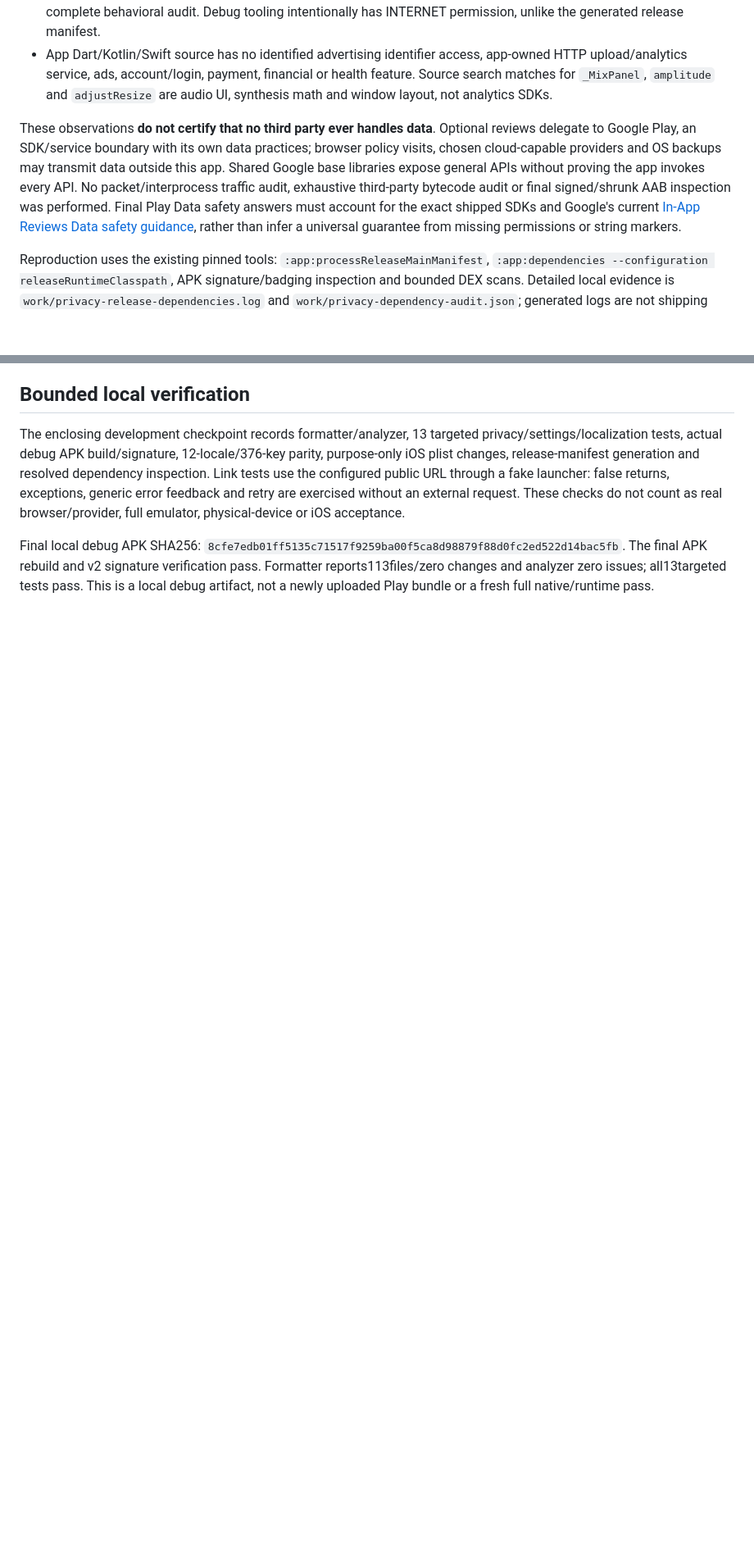
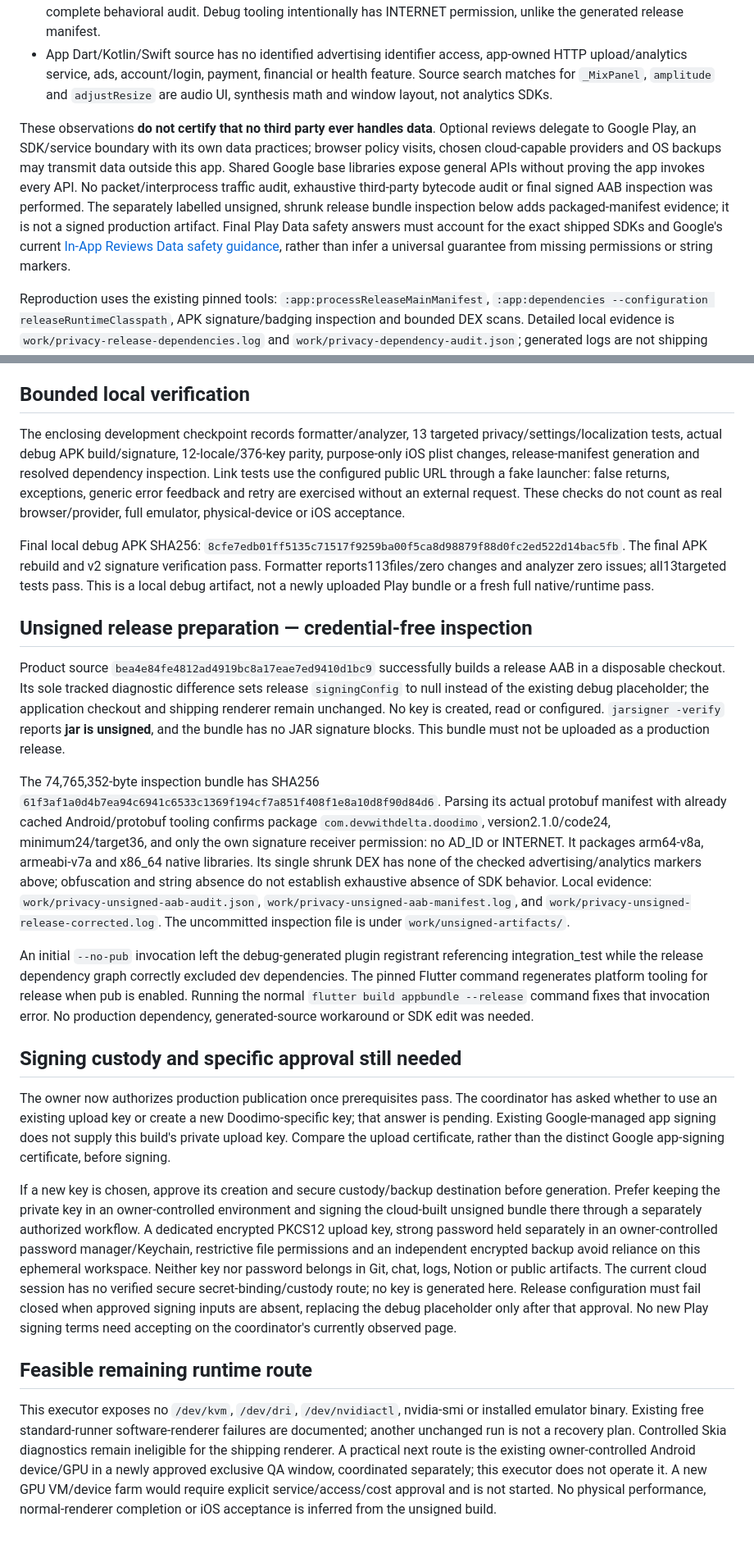
Before and after one commit to Imran-shisheo/DrawMusic, a Markdown page: docs/RELEASE-PRIVACY-ALIGNMENT-2026-11-02.md, 2 parts joined by grey strips. Shown at 82% size. Rendered like a GitHub page; blank space fills up the shorter version.

Commit message:
docs: record unsigned release audit and signing prerequisites [skip ci]

```diff
--- a/docs/RELEASE-PRIVACY-ALIGNMENT-2026-11-02.md
+++ b/docs/RELEASE-PRIVACY-ALIGNMENT-2026-11-02.md
@@ -22,7 +22,7 @@ The audit distinguishes generated build evidence from source inspection:
 - All ten DEX files in the **built debug APK** were scanned case-insensitively for AD_ID/AdvertisingIdClient and package/class-specific markers for Google ads identifiers, Firebase Analytics, AppsFlyer, Crashlytics, Mixpanel, Amplitude, Adjust, Sentry Android and Facebook App Events. No checked marker was found. This scan is not a complete behavioral audit. Debug tooling intentionally has INTERNET permission, unlike the generated release manifest.
 - App Dart/Kotlin/Swift source has no identified advertising identifier access, app-owned HTTP upload/analytics service, ads, account/login, payment, financial or health feature. Source search matches for `_MixPanel`, `amplitude` and `adjustResize` are audio UI, synthesis math and window layout, not analytics SDKs.
 
-These observations **do not certify that no third party ever handles data**. Optional reviews delegate to Google Play, an SDK/service boundary with its own data practices; browser policy visits, chosen cloud-capable providers and OS backups may transmit data outside this app. Shared Google base libraries expose general APIs without proving the app invokes every API. No packet/interprocess traffic audit, exhaustive third-party bytecode audit or final signed/shrunk AAB inspection was performed. Final Play Data safety answers must account for the exact shipped SDKs and Google's current [In-App Reviews Data safety guidance](https://developer.android.com/guide/playcore/in-app-review), rather than infer a universal guarantee from missing permissions or string markers.
+These observations **do not certify that no third party ever handles data**. Optional reviews delegate to Google Play, an SDK/service boundary with its own data practices; browser policy visits, chosen cloud-capable providers and OS backups may transmit data outside this app. Shared Google base libraries expose general APIs without proving the app invokes every API. No packet/interprocess traffic audit, exhaustive third-party bytecode audit or final signed AAB inspection was performed. The separately labelled unsigned, shrunk release bundle inspection below adds packaged-manifest evidence; it is not a signed production artifact. Final Play Data safety answers must account for the exact shipped SDKs and Google's current [In-App Reviews Data safety guidance](https://developer.android.com/guide/playcore/in-app-review), rather than infer a universal guarantee from missing permissions or string markers.
 
 Reproduction uses the existing pinned tools: `:app:processReleaseMainManifest`, `:app:dependencies --configuration releaseRuntimeClasspath`, APK signature/badging inspection and bounded DEX scans. Detailed local evidence is `work/privacy-release-dependencies.log` and `work/privacy-dependency-audit.json`; generated logs are not shipping assets.
 
@@ -40,3 +40,21 @@ Reproduction uses the existing pinned tools: `:app:processReleaseMainManifest`,
 The enclosing development checkpoint records formatter/analyzer, 13 targeted privacy/settings/localization tests, actual debug APK build/signature, 12-locale/376-key parity, purpose-only iOS plist changes, release-manifest generation and resolved dependency inspection. Link tests use the configured public URL through a fake launcher: false returns, exceptions, generic error feedback and retry are exercised without an external request. These checks do not count as real browser/provider, full emulator, physical-device or iOS acceptance.
 
 Final local debug APK SHA256: `8cfe7edb01ff5135c71517f9259ba00f5ca8d98879f88d0fc2ed522d14bac5fb`. The final APK rebuild and v2 signature verification pass. Formatter reports113files/zero changes and analyzer zero issues; all13targeted tests pass. This is a local debug artifact, not a newly uploaded Play bundle or a fresh full native/runtime pass.
+
+## Unsigned release preparation — credential-free inspection
+
+Product source `bea4e84fe4812ad4919bc8a17eae7ed9410d1bc9` successfully builds a release AAB in a disposable checkout. Its sole tracked diagnostic difference sets release `signingConfig` to null instead of the existing debug placeholder; the application checkout and shipping renderer remain unchanged. No key is created, read or configured. `jarsigner -verify` reports **jar is unsigned**, and the bundle has no JAR signature blocks. This bundle must not be uploaded as a production release.
+
+The 74,765,352-byte inspection bundle has SHA256 `61f3af1a0d4b7ea94c6941c6533c1369f194cf7a851f408f1e8a10d8f90d84d6`. Parsing its actual protobuf manifest with already cached Android/protobuf tooling confirms package `com.devwithdelta.doodimo`, version2.1.0/code24, minimum24/target36, and only the own signature receiver permission: no AD_ID or INTERNET. It packages arm64-v8a, armeabi-v7a and x86_64 native libraries. Its single shrunk DEX has none of the checked advertising/analytics markers above; obfuscation and string absence do not establish exhaustive absence of SDK behavior. Local evidence: `work/privacy-unsigned-aab-audit.json`, `work/privacy-unsigned-aab-manifest.log`, and `work/privacy-unsigned-release-corrected.log`. The uncommitted inspection file is under `work/unsigned-artifacts/`.
+
+An initial `--no-pub` invocation left the debug-generated plugin registrant referencing integration_test while the release dependency graph correctly excluded dev dependencies. The pinned Flutter command regenerates platform tooling for release when pub is enabled. Running the normal `flutter build appbundle --release` command fixes that invocation error. No production dependency, generated-source workaround or SDK edit was needed.
+
+## Signing custody and specific approval still needed
+
+The owner now authorizes production publication once prerequisites pass. The coordinator has asked whether to use an existing upload key or create a new Doodimo-specific key; that answer is pending. Existing Google-managed app signing does not supply this build's private upload key. Compare the upload certificate, rather than the distinct Google app-signing certificate, before signing.
+
+If a new key is chosen, approve its creation and secure custody/backup destination before generation. Prefer keeping the private key in an owner-controlled environment and signing the cloud-built unsigned bundle there through a separately authorized workflow. A dedicated encrypted PKCS12 upload key, strong password held separately in an owner-controlled password manager/Keychain, restrictive file permissions and an independent encrypted backup avoid reliance on this ephemeral workspace. Neither key nor password belongs in Git, chat, logs, Notion or public artifacts. The current cloud session has no verified secure secret-binding/custody route; no key is generated here. Release configuration must fail closed when approved signing inputs are absent, replacing the debug placeholder only after that approval. No new Play signing terms need accepting on the coordinator's currently observed page.
+
+## Feasible remaining runtime route
+
+This executor exposes no `/dev/kvm`, `/dev/dri`, `/dev/nvidiactl`, nvidia-smi or installed emulator binary. Existing free standard-runner software-renderer failures are documented; another unchanged run is not a recovery plan. Controlled Skia diagnostics remain ineligible for the shipping renderer. A practical next route is the existing owner-controlled Android device/GPU in a newly approved exclusive QA window, coordinated separately; this executor does not operate it. A new GPU VM/device farm would require explicit service/access/cost approval and is not started. No physical performance, normal-renderer completion or iOS acceptance is inferred from the unsigned build.
```
Also changed, not shown: other parts of docs/RELEASE-PRIVACY-ALIGNMENT-2026-11-02.md (+1 -1 lines), docs/DEVELOPMENT-STATUS.md (+1 -1 lines), docs/STORE-DRAFT-FACTS.md (+1 -1 lines).
